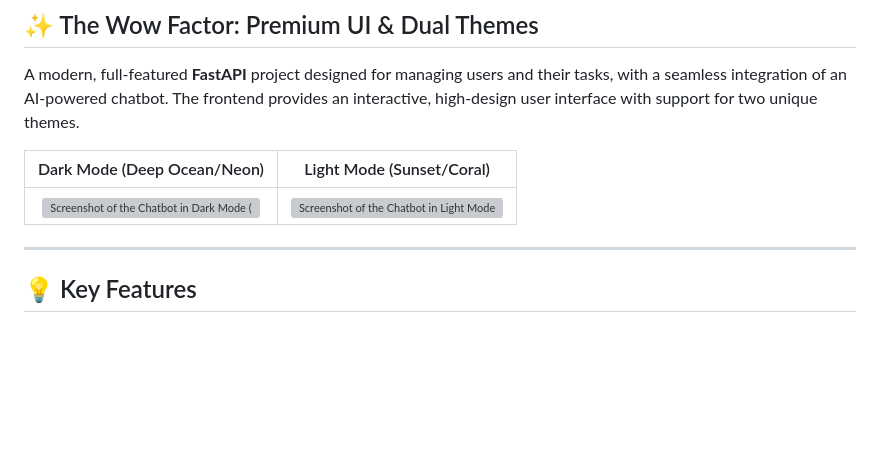
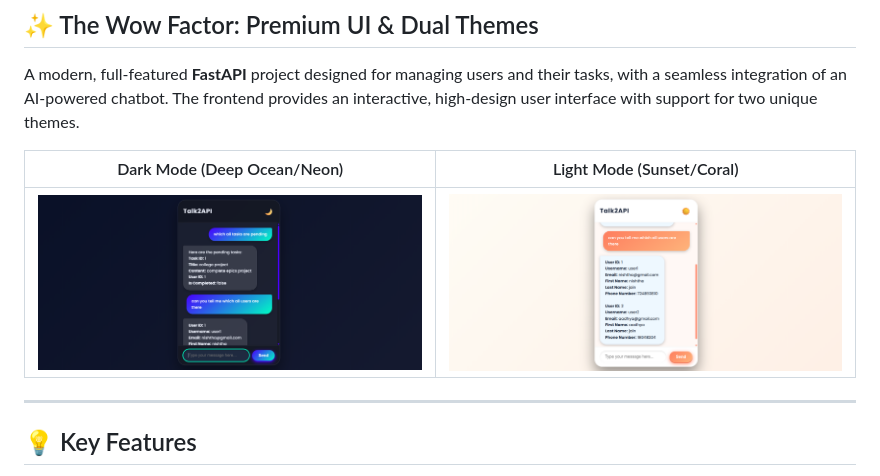
Before and after one commit to NishthaaJain/Talk2API, a Markdown page: README.md, the part around the change. Rendered like a GitHub page; blank space fills up the shorter version; grey boxes are pictures that could not be loaded.

```diff
--- a/README.md
+++ b/README.md
@@ -8,7 +8,7 @@ A modern, full-featured **FastAPI** project designed for managing users and thei
 
 | Dark Mode (Deep Ocean/Neon) | Light Mode (Sunset/Coral) |
 | :---: | :---: |
-| ![Screenshot of the Chatbot in Dark Mode (Deep Ocean/Neon)](./path/to/dark_theme_screenshot.png) | ![Screenshot of the Chatbot in Light Mode (Sunset/Coral)](./path/to/light_theme_screenshot.png) |
+| ![Screenshot of the Chatbot in Dark Mode](./dark_theme_screenshot.png) | ![Screenshot of the Chatbot in Light Mode](./light_theme_screenshot.png) |
 
 ---
 
```
